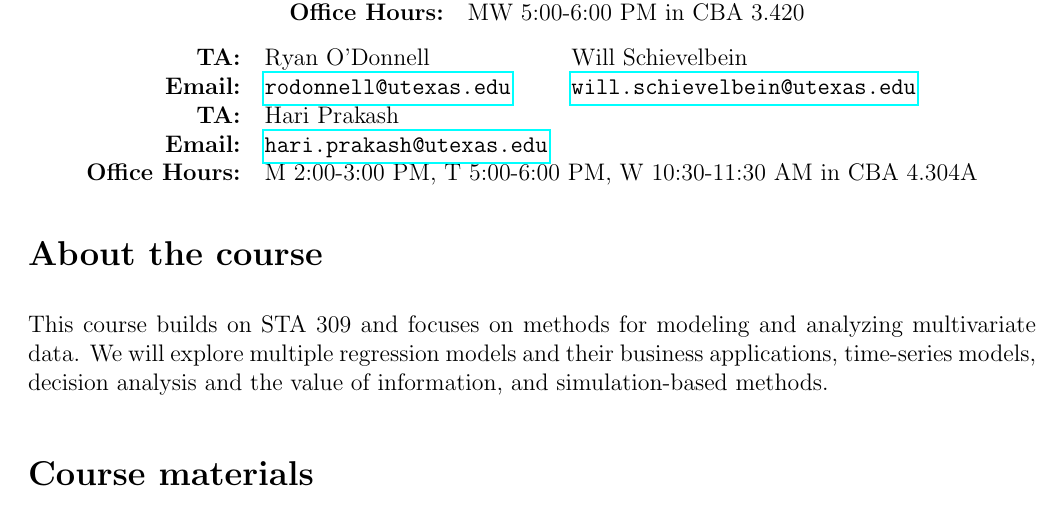
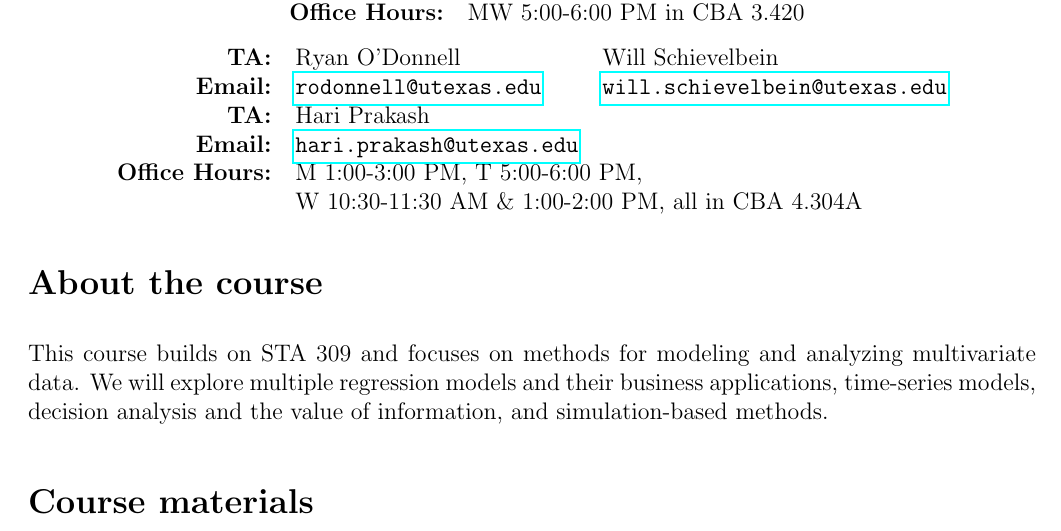
Before and after one commit to wiblert/sta371g, a LaTeX document (syllabus/syllabus-mw-330-500.tex): part of page 1 of 7, cut so that both start at the same text. Compiled offline with pdfLaTeX.

Commit message:
Finalize office hours and add install R/RStudio to lecture slides.

```diff
--- a/syllabus/syllabus-mw-330-500.tex
+++ b/syllabus/syllabus-mw-330-500.tex
@@ -43,7 +43,8 @@
 \noindent {\bf Email:} & \href{mailto:rodonnell@utexas.edu}{\tt rodonnell@utexas.edu} & \href{mailto:will.schievelbein@utexas.edu}{\tt  will.schievelbein@utexas.edu} \\
 \noindent {\bf TA:} & Hari Prakash \\
 \noindent {\bf Email:} & \href{mailto:hari.prakash@utexas.edu}{\tt hari.prakash@utexas.edu} \\
-\noindent {\bf Office Hours:} & \multicolumn{2}{l}{M 2:00-3:00 PM, T 5:00-6:00 PM, W 10:30-11:30 AM in CBA 4.304A}  \\
+\noindent {\bf Office Hours:} & \multicolumn{2}{l}{M 1:00-3:00 PM, T 5:00-6:00 PM, } \\
+& \multicolumn{2}{l}{W 10:30-11:30 AM \& 1:00-2:00 PM, all in CBA 4.304A}  \\
 \end{tabular}
 
 \end{center}
```
Also changed, not shown: lectures/lecture-01/lecture-01.tex (+3 -2 lines), lectures/lecture-01/lecture-01.pdf, syllabus/syllabus-mw-330-500.pdf, 1 other file.
